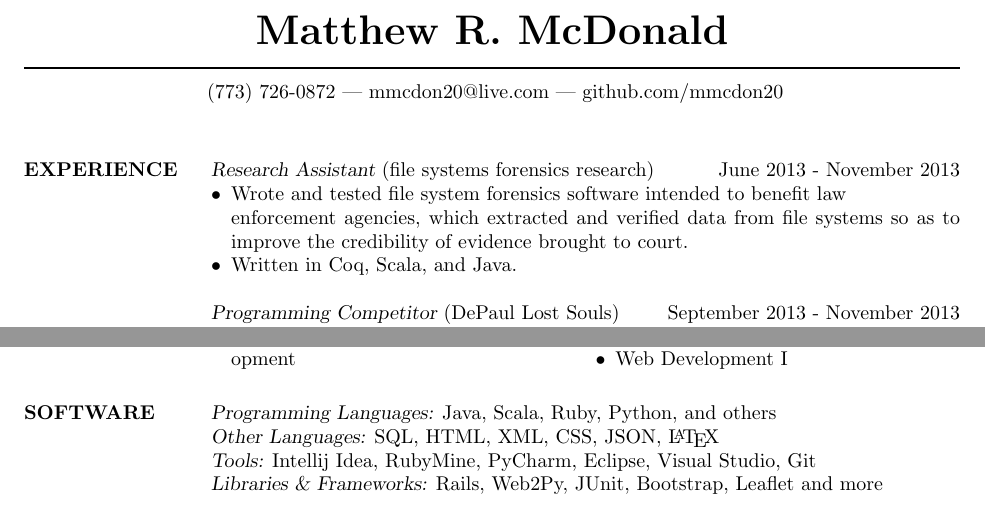
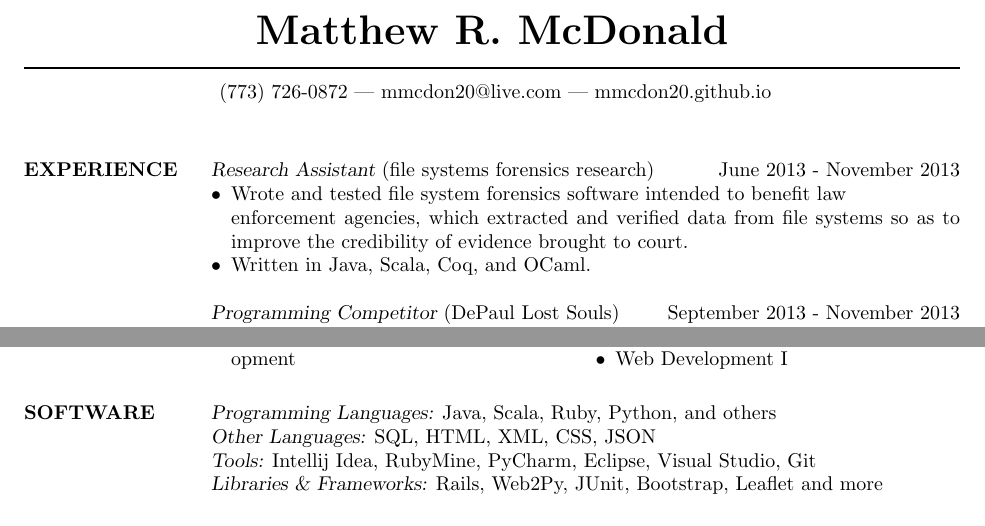
Before and after one commit to mmcdon20/resume, a LaTeX CV (resume_mcdonald_matthew.tex): two parts of the page, joined at a grey line, cut so that both start at the same text. The pictures show the PDF file resume_mcdonald_matthew.pdf that the author committed with the source.

Commit message:
updated link to website, and description of research assistant position

```diff
--- a/resume_mcdonald_matthew.tex
+++ b/resume_mcdonald_matthew.tex
@@ -10,7 +10,7 @@
   \moveleft.5\hoffset\centerline{
     (773) 726-0872 |
     \href{mailto:mmcdon20@live.com}{mmcdon20@live.com} |
-    \href{http://github.com/mmcdon20}{github.com/mmcdon20}}
+    \href{http://mmcdon20.github.io/}{mmcdon20.github.io}}
 
 \begin{resume}
 
@@ -18,7 +18,7 @@
   {\sl Research Assistant} (file systems forensics research) \hfill June 2013 - November 2013
   \begin{itemize}\itemsep -2pt
     \item Wrote and tested file system forensics software intended to benefit law \\ enforcement agencies, which extracted and verified data from file systems so as to improve the credibility of evidence brought to court.
-    \item Written in Coq, Scala, and Java.
+    \item Written in Java, Scala, Coq, and OCaml.
   \end{itemize}
 
   {\sl Programming Competitor} (DePaul Lost Souls) \hfill September 2013 - November 2013
```
Also changed, not shown: resume_mcdonald_matthew.pdf, resume_mcdonald_matthew.tex (2 more changed lines).
